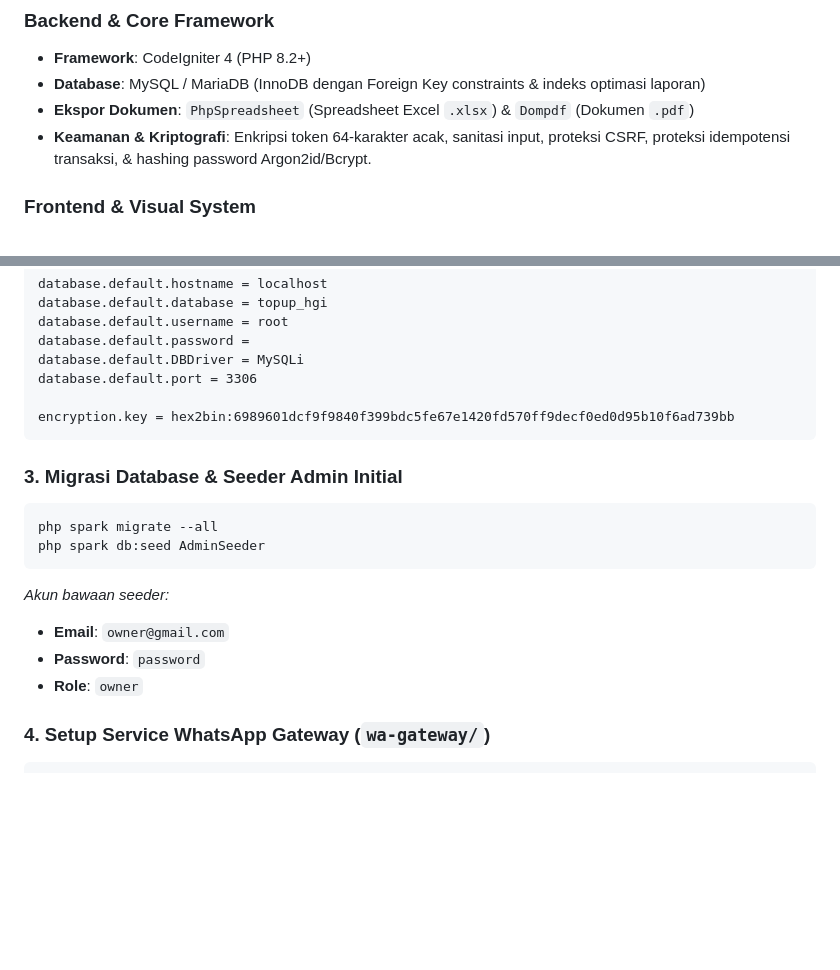
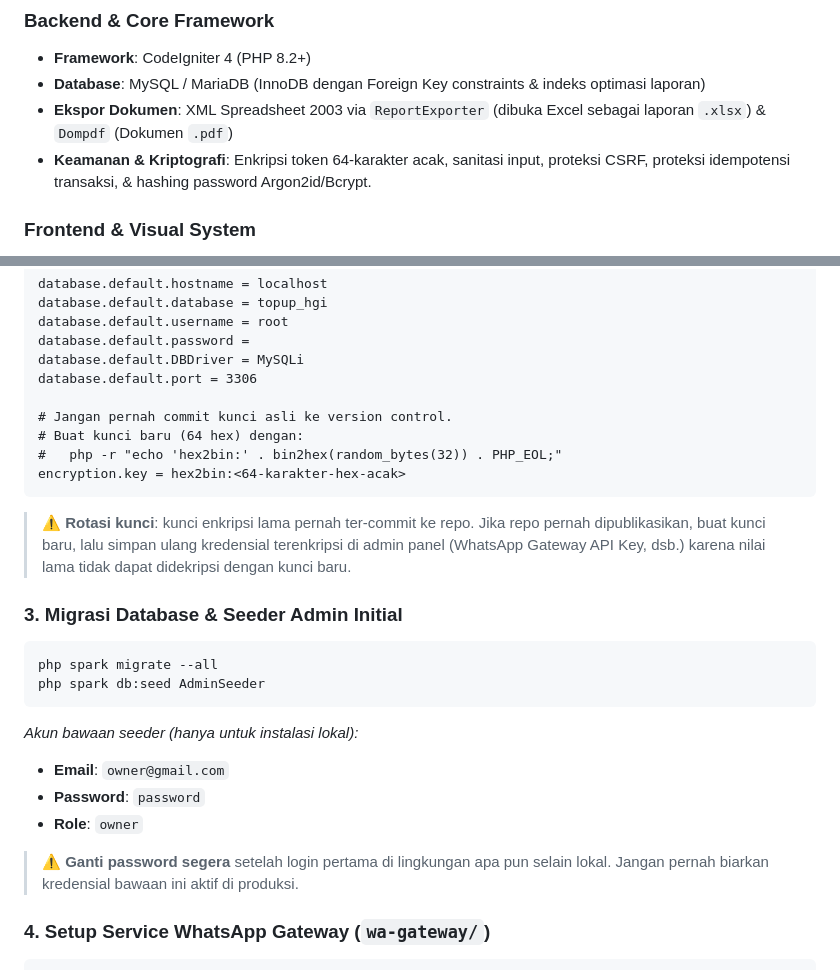
Before and after one commit to synectra-jasa-digital/topup-hgi, a Markdown page: README.md, 2 parts joined by grey strips. Drawn GitHub-style; blank space fills up the shorter version.

Commit message:
docs: remove encryption key from README and fix stale credential claims
The live encryption.key was printed in README.md install steps; replace it with a placeholder plus a key-generation command and a rotation warning (the key still exists in git history and must be rotated). Also fix the PhpSpreadsheet claim (export uses ReportExporter SpreadsheetML 2003), align TODO.md seeder credentials with AdminSeeder, and mark the Midtrans phase as removed.

````diff
--- a/README.md
+++ b/README.md
@@ -9,7 +9,7 @@
 ### Backend & Core Framework
 - **Framework**: CodeIgniter 4 (PHP 8.2+)
 - **Database**: MySQL / MariaDB (InnoDB dengan Foreign Key constraints & indeks optimasi laporan)
-- **Ekspor Dokumen**: `PhpSpreadsheet` (Spreadsheet Excel `.xlsx`) & `Dompdf` (Dokumen `.pdf`)
+- **Ekspor Dokumen**: XML Spreadsheet 2003 via `ReportExporter` (dibuka Excel sebagai laporan `.xlsx`) & `Dompdf` (Dokumen `.pdf`)
 - **Keamanan & Kriptografi**: Enkripsi token 64-karakter acak, sanitasi input, proteksi CSRF, proteksi idempotensi transaksi, & hashing password Argon2id/Bcrypt.
 
 ### Frontend & Visual System
@@ -138,18 +138,25 @@ database.default.password =
 database.default.DBDriver = MySQLi
 database.default.port = 3306
 
-encryption.key = hex2bin:6989601dcf9f9840f399bdc5fe67e1420fd570ff9decf0ed0d95b10f6ad739bb
+# Jangan pernah commit kunci asli ke version control.
+# Buat kunci baru (64 hex) dengan:
+#   php -r "echo 'hex2bin:' . bin2hex(random_bytes(32)) . PHP_EOL;"
+encryption.key = hex2bin:<64-karakter-hex-acak>
 ```
+
+> ⚠️ **Rotasi kunci**: kunci enkripsi lama pernah ter-commit ke repo. Jika repo pernah dipublikasikan, buat kunci baru, lalu simpan ulang kredensial terenkripsi di admin panel (WhatsApp Gateway API Key, dsb.) karena nilai lama tidak dapat didekripsi dengan kunci baru.
 
 ### 3. Migrasi Database & Seeder Admin Initial
 ```bash
 php spark migrate --all
 php spark db:seed AdminSeeder
 ```
-*Akun bawaan seeder:*
+*Akun bawaan seeder (hanya untuk instalasi lokal):*
 - **Email**: `owner@gmail.com`
 - **Password**: `password`
 - **Role**: `owner`
+
+> ⚠️ **Ganti password segera** setelah login pertama di lingkungan apa pun selain lokal. Jangan pernah biarkan kredensial bawaan ini aktif di produksi.
 
 ### 4. Setup Service WhatsApp Gateway (`wa-gateway/`)
 ```bash
````
Also changed, not shown: docs/TODO.md (+2 -1 lines).
